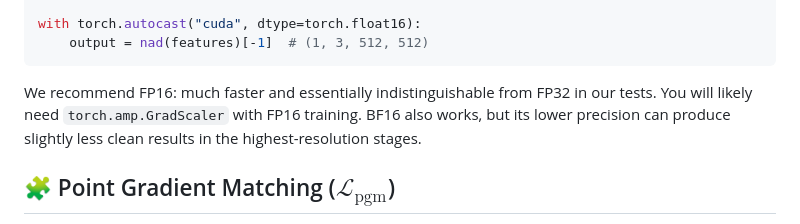
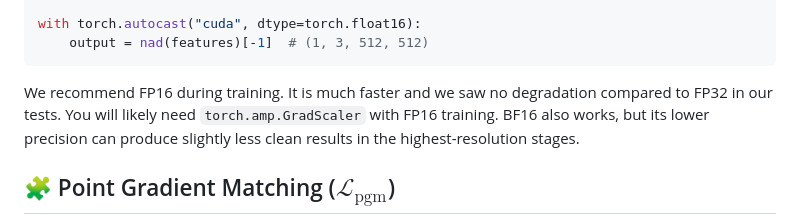
Before and after one commit to karimknaebel/surge, a Markdown page: README.md, the part around the change. GitHub-like rendering.

Commit message:
docs: README

````diff
--- a/README.md
+++ b/README.md
@@ -153,7 +153,8 @@ with torch.autocast("cuda", dtype=torch.float16):
     output = nad(features)[-1]  # (1, 3, 512, 512)
 ```
 
-We recommend FP16: much faster and essentially indistinguishable from FP32 in our tests.
+We recommend FP16 during training.
+It is much faster and we saw no degradation compared to FP32 in our tests.
 You will likely need `torch.amp.GradScaler` with FP16 training.
 BF16 also works, but its lower precision can produce slightly less clean results in the highest-resolution stages.
 
````
